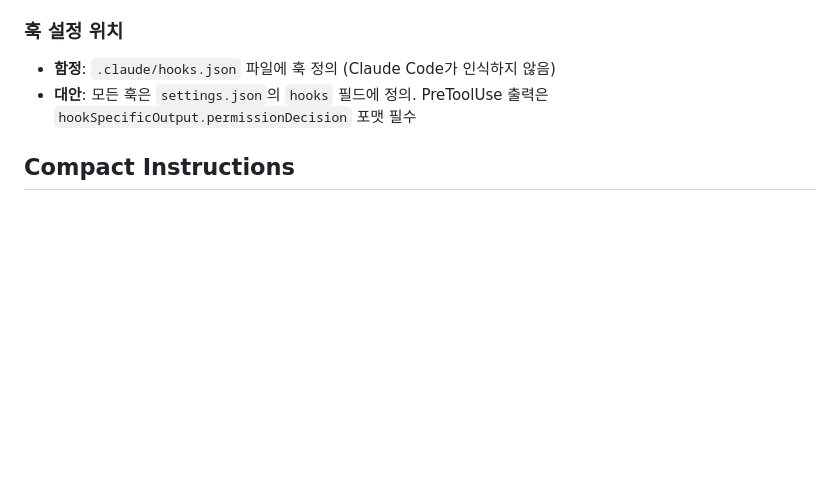
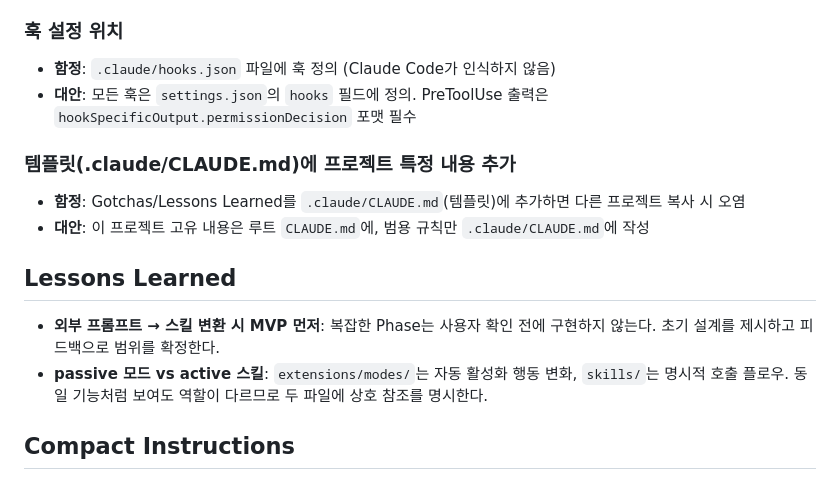
Before and after one commit to Phantomn/claude-project-config, a Markdown page: CLAUDE.md, the part around the change. GitHub-like rendering; blank space fills up the shorter version.

```diff
--- a/CLAUDE.md
+++ b/CLAUDE.md
@@ -114,6 +114,14 @@ jq empty .claude/*.json
 - **함정**: `.claude/hooks.json` 파일에 훅 정의 (Claude Code가 인식하지 않음)
 - **대안**: 모든 훅은 `settings.json`의 `hooks` 필드에 정의. PreToolUse 출력은 `hookSpecificOutput.permissionDecision` 포맷 필수
 
+### 템플릿(.claude/CLAUDE.md)에 프로젝트 특정 내용 추가
+- **함정**: Gotchas/Lessons Learned를 `.claude/CLAUDE.md`(템플릿)에 추가하면 다른 프로젝트 복사 시 오염
+- **대안**: 이 프로젝트 고유 내용은 루트 `CLAUDE.md`에, 범용 규칙만 `.claude/CLAUDE.md`에 작성
+
+## Lessons Learned
+- **외부 프롬프트 → 스킬 변환 시 MVP 먼저**: 복잡한 Phase는 사용자 확인 전에 구현하지 않는다. 초기 설계를 제시하고 피드백으로 범위를 확정한다.
+- **passive 모드 vs active 스킬**: `extensions/modes/`는 자동 활성화 행동 변화, `skills/`는 명시적 호출 플로우. 동일 기능처럼 보여도 역할이 다르므로 두 파일에 상호 참조를 명시한다.
+
 ## Compact Instructions
 - `.claude/CLAUDE.md` = `~/.claude/CLAUDE.md` 동기화 유지
 - Skills/Agents 수정 전 다른 프로젝트 영향 고려
```
Also changed, not shown: .claude/CLAUDE.md (+1 -6 lines).
